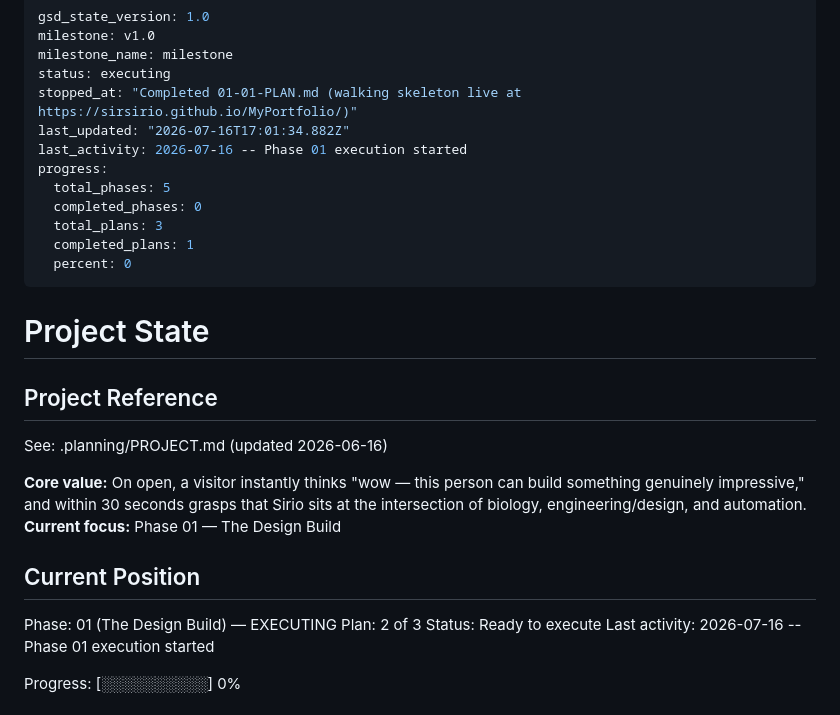
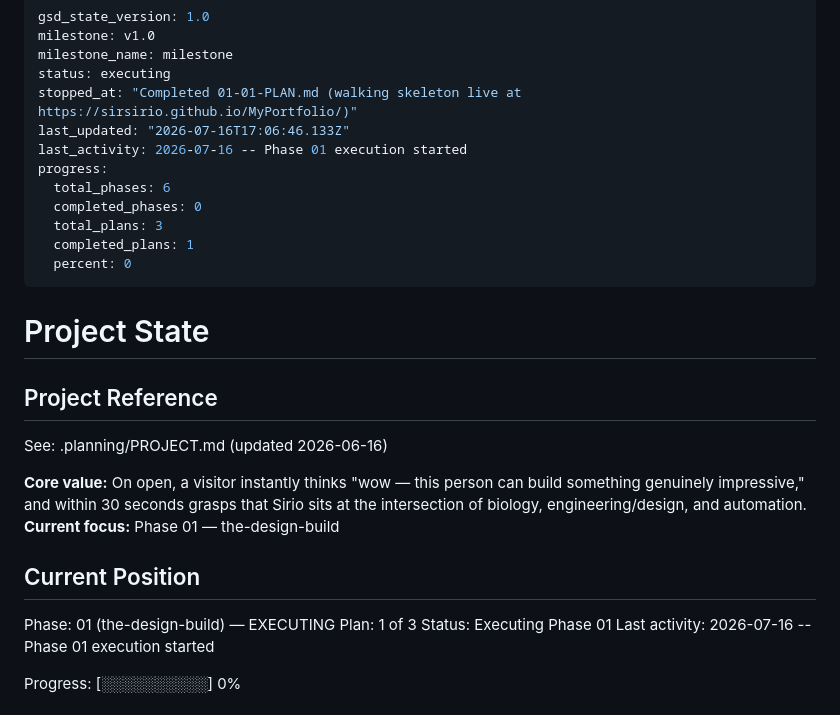
Before and after one commit to SirSirio/MyPortfolio, a Markdown page: .planning/STATE.md, the part around the change. GitHub-like rendering.

Commit message:
docs(phase-01): update tracking after wave 2

```diff
--- a/.planning/STATE.md
+++ b/.planning/STATE.md
@@ -4,10 +4,10 @@ milestone: v1.0
 milestone_name: milestone
 status: executing
 stopped_at: "Completed 01-01-PLAN.md (walking skeleton live at https://sirsirio.github.io/MyPortfolio/)"
-last_updated: "2026-07-16T17:01:34.882Z"
+last_updated: "2026-07-16T17:06:46.133Z"
 last_activity: 2026-07-16 -- Phase 01 execution started
 progress:
-  total_phases: 5
+  total_phases: 6
   completed_phases: 0
   total_plans: 3
   completed_plans: 1
@@ -21,13 +21,13 @@ progress:
 See: .planning/PROJECT.md (updated 2026-06-16)
 
 **Core value:** On open, a visitor instantly thinks "wow — this person can build something genuinely impressive," and within 30 seconds grasps that Sirio sits at the intersection of biology, engineering/design, and automation.
-**Current focus:** Phase 01 — The Design Build
+**Current focus:** Phase 01 — the-design-build
 
 ## Current Position
 
-Phase: 01 (The Design Build) — EXECUTING
-Plan: 2 of 3
-Status: Ready to execute
+Phase: 01 (the-design-build) — EXECUTING
+Plan: 1 of 3
+Status: Executing Phase 01
 Last activity: 2026-07-16 -- Phase 01 execution started
 
 Progress: [░░░░░░░░░░] 0%
```
Also changed, not shown: .planning/ROADMAP.md (+2 -2 lines).
